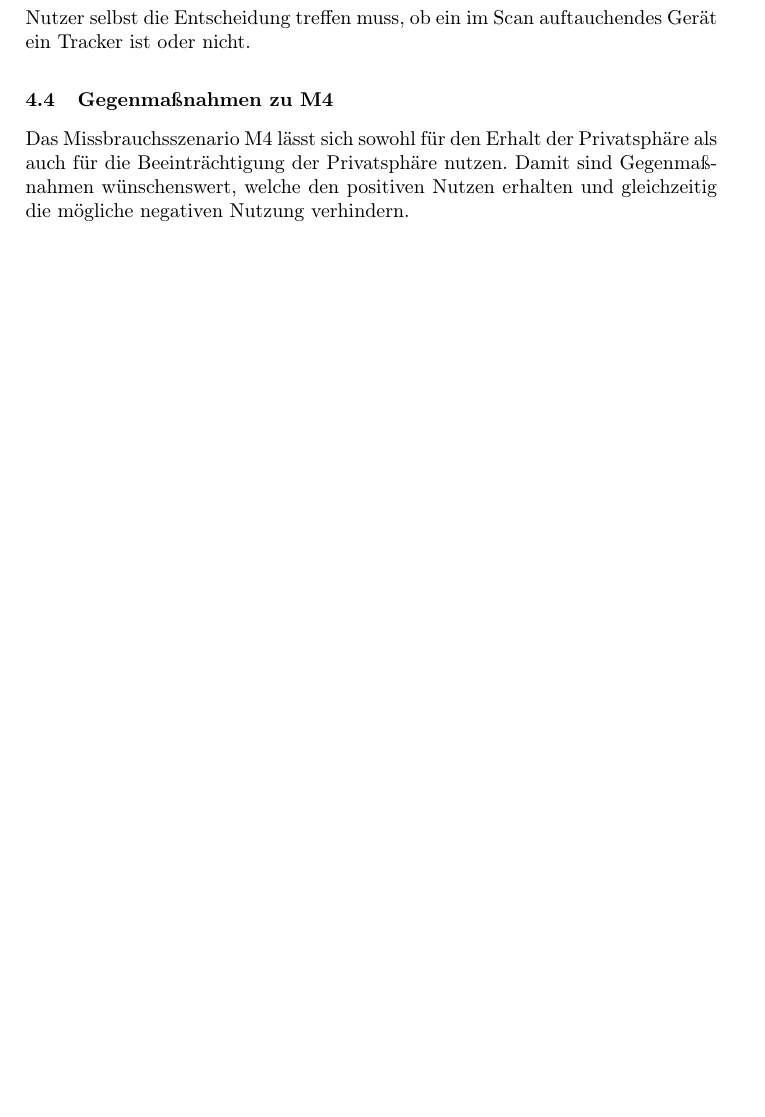
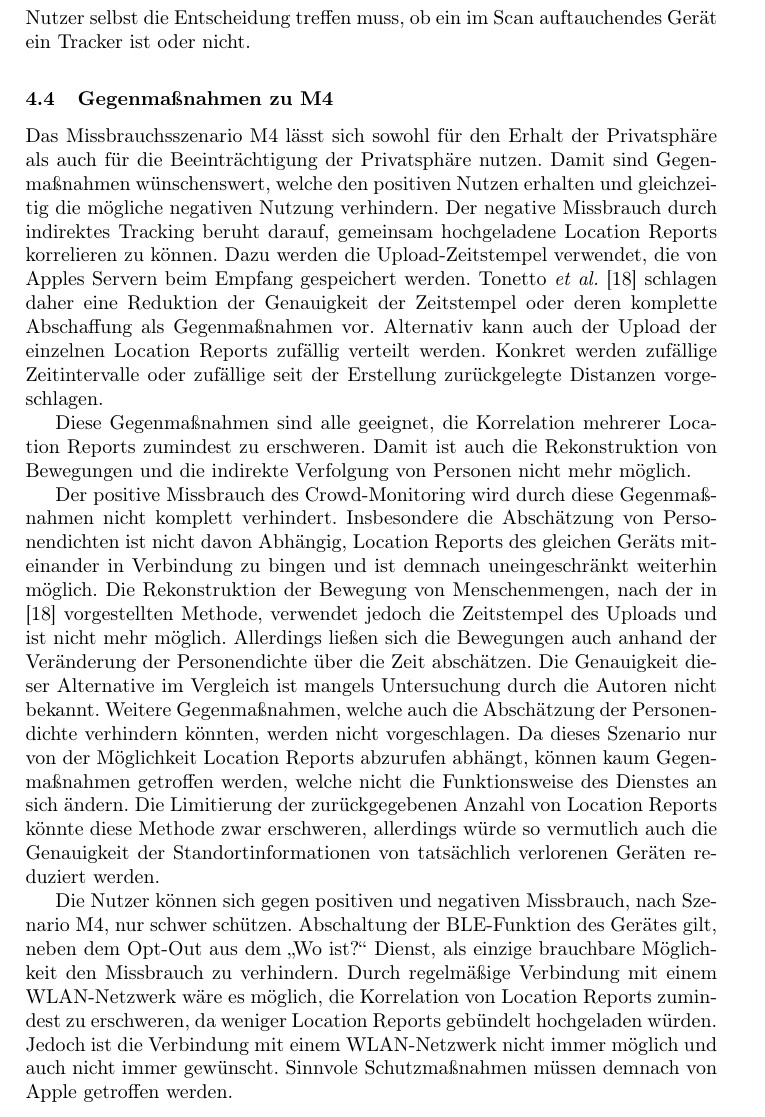
Before and after one commit to lukaspanni/hka-seminar, a LaTeX paper (sources/seminar.tex, which reads sources/sections/gegenmaßnahmen.tex): part of page 24 of 25 before the commit and part of page 24 of 26 after it, cut so that both start at the same text, the shorter picture padded with empty space. Compiled offline with pdfLaTeX.

Commit message:
Gegenmaßnahmen M4

```diff
--- a/sources/sections/gegenmaßnahmen.tex
+++ b/sources/sections/gegenmaßnahmen.tex
@@ -88,14 +88,33 @@ Allerdings können diese von anderen Apple-Geräte nicht unterschieden werden, s
 
 Das Missbrauchsszenario \nameref{missbrauch:4} lässt sich sowohl für den Erhalt der Privatsphäre als auch für die Beeinträchtigung der Privatsphäre nutzen.
 Damit sind Gegenmaßnahmen wünschenswert, welche den positiven Nutzen erhalten und gleichzeitig die mögliche negativen Nutzung verhindern.
-% TODO: geht das, was kann Apple konkret tun
-% Gegenmaßnahmen:
-%   - Empfangszeitstempel entfernen, bzw. Genauigkeit einschränken
-%   - Upload randomisieren
-%   - Upload nach zufälliger zurückgelegter Distanz
-% => alle Maßnahmen nur gegen negativen Missbrauch, für Crowd-Monitoring sind Uploadzeitpunkte nicht relevant, sondern nur die Zeitstempel beim erkennen
-% gilt nicht unbedingt für Bewegung von Menschenmengen (der vorgestellte Ansatz korreliert gemeinsam hochgeladene Reports)
+Der negative Missbrauch durch indirektes Tracking beruht darauf, gemeinsam hochgeladene Location Reports korrelieren zu können.
+Dazu werden die Upload-Zeitstempel verwendet, die von Apples Servern beim Empfang gespeichert werden.
+Tonetto \textit{et al.} \cite{Tonetto_FindMy} schlagen daher eine Reduktion der Genauigkeit der Zeitstempel oder deren komplette Abschaffung als Gegenmaßnahmen vor.
+Alternativ kann auch der Upload der einzelnen Location Reports zufällig verteilt werden.
+Konkret werden zufällige Zeitintervalle oder zufällige seit der Erstellung zurückgelegte Distanzen vorgeschlagen.
+
+Diese Gegenmaßnahmen sind alle geeignet, die Korrelation mehrerer Location Reports zumindest zu erschweren.
+Damit ist auch die Rekonstruktion von Bewegungen und die indirekte Verfolgung von Personen nicht mehr möglich.
+
+Der positive Missbrauch des Crowd-Monitoring wird durch diese Gegenmaßnahmen nicht komplett verhindert.
+Insbesondere die Abschätzung von Personendichten ist nicht davon Abhängig, Location Reports des gleichen Geräts miteinander in Verbindung zu bingen und ist demnach uneingeschränkt weiterhin möglich.
+%TODO: eventuell Crowd-Flow als Begriff verwenden
+Die Rekonstruktion der Bewegung von Menschenmengen, nach der in \cite{Tonetto_FindMy} vorgestellten Methode, verwendet jedoch die Zeitstempel des Uploads und ist nicht mehr möglich.
+Allerdings ließen sich die Bewegungen auch anhand der Veränderung der Personendichte über die Zeit abschätzen.
+Die Genauigkeit dieser Alternative im Vergleich ist mangels Untersuchung durch die Autoren nicht bekannt.
+Weitere Gegenmaßnahmen, welche auch die Abschätzung der Personendichte verhindern könnten, werden nicht vorgeschlagen.
+Da dieses Szenario nur von der Möglichkeit Location Reports abzurufen abhängt, können kaum Gegenmaßnahmen getroffen werden, welche nicht die Funktionsweise des Dienstes an sich ändern.
+Die Limitierung der zurückgegebenen Anzahl von Location Reports könnte diese Methode zwar erschweren, allerdings würde so vermutlich auch die Genauigkeit der Standortinformationen von tatsächlich verlorenen Geräten reduziert werden.
+
+Die Nutzer können sich gegen positiven und negativen Missbrauch, nach Szenario \nameref{missbrauch:4}, nur schwer schützen.
+Abschaltung der \ac{BLE}-Funktion des Gerätes gilt, neben dem Opt-Out aus dem „Wo ist?“ Dienst, als einzige brauchbare Möglichkeit den Missbrauch zu verhindern.
+Durch regelmäßige Verbindung mit einem WLAN-Netzwerk wäre es möglich, die Korrelation von Location Reports zumindest zu erschweren, da weniger Location Reports gebündelt hochgeladen würden.
+Jedoch ist die Verbindung mit einem WLAN-Netzwerk nicht immer möglich und auch nicht immer gewünscht.
+Sinnvole Schutzmaßnahmen müssen demnach von Apple getroffen werden.
+%TODO: in jedem Abschnitt eine Einschätzung ob die Nutzer sich gut schützen können
 
 
 \subsection{Gegenmaßnahmen zu \nameref{missbrauch:5}}
+
 \subsection{Gegenmaßnahmen zu \nameref{missbrauch:6}}
```
Also changed, not shown: sources/sections/missbrauch.tex (+1 -1 lines).
